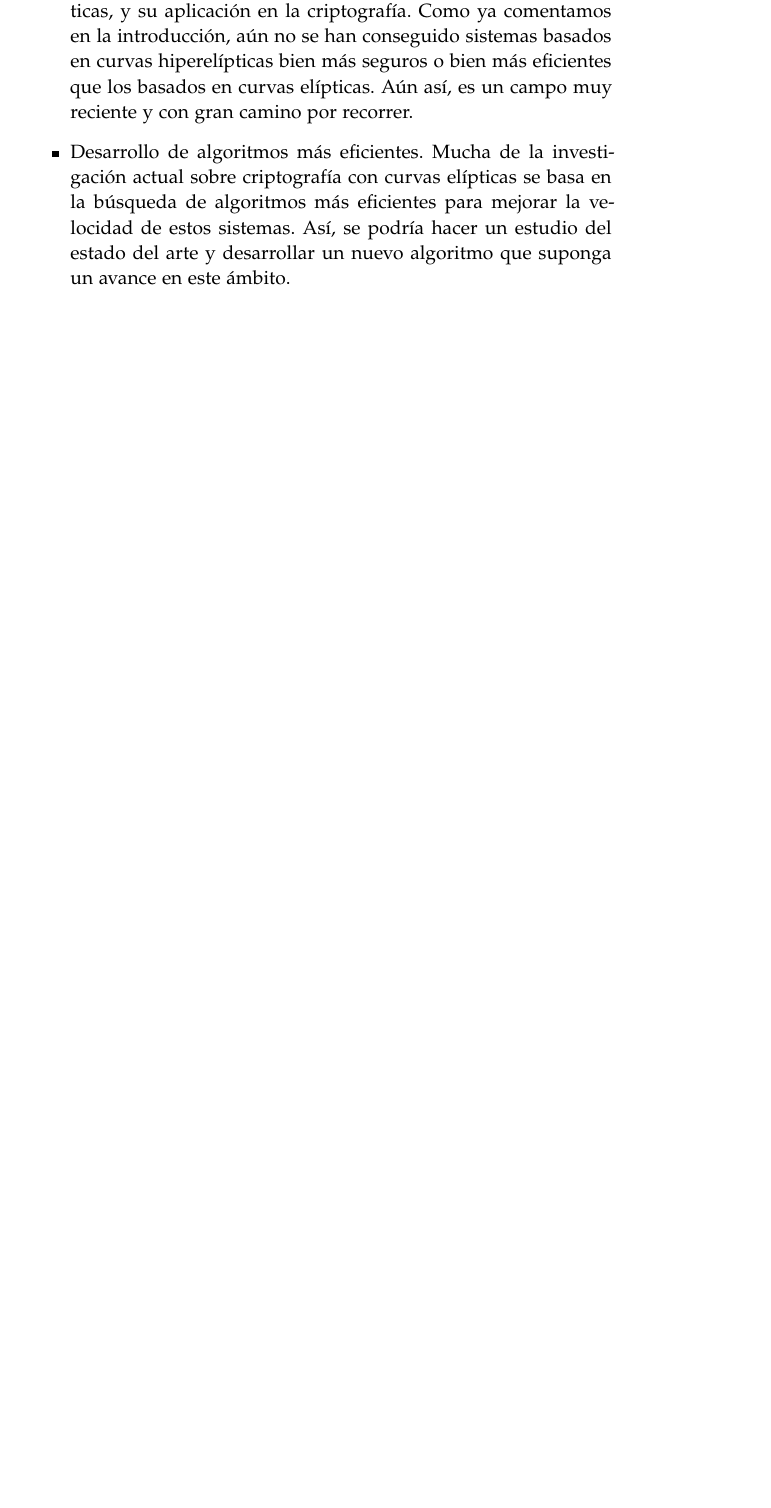
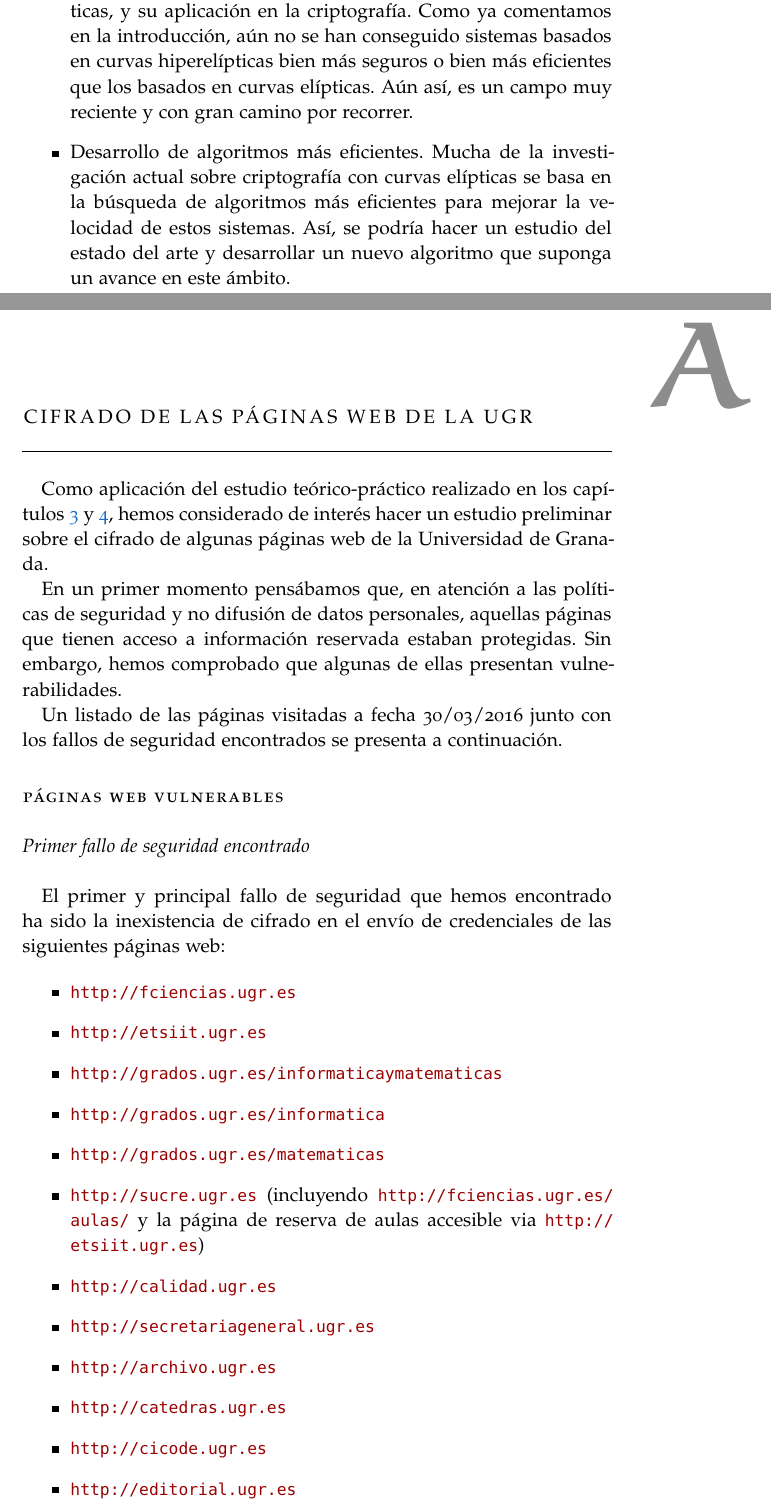
Before and after one commit to ranea/TFG, a LaTeX thesis (memoria/memoria.tex, which reads memoria/Capitulos/Capitulo0A.tex): part of page 70 of 74 before the commit and two parts of pages 70 and 72 of 76 after it, the two joined at a grey line, cut so that both start at the same text, the shorter picture padded with empty space. Compiled offline with pdfLaTeX; a missing font is replaced by an installed copy or a similar font.

Commit message:
añadido apéndice sobre cifrado de web de la UGR

```diff
--- /dev/null
+++ b/memoria/Capitulos/Capitulo0A.tex
@@ -0,0 +1,37 @@
+%********************************************************************
+% Apéndice
+%*******************************************************
+\chapter{Cifrado de las páginas web de la UGR}
+
+% If problems with the headers: get headings in appendix etc. right
+%\markboth{\spacedlowsmallcaps{Appendix}}{\spacedlowsmallcaps{Appendix}}
+
+Como aplicación del estudio teórico-práctico realizado en los capítulos \ref{ch:Desarrollo matemático} y \ref{ch:Desarrollo informático}, hemos considerado de interés hacer un estudio preliminar sobre el cifrado de algunas páginas web de la Universidad de Granada.
+
+En un primer momento pensábamos que, en atención a las políticas de seguridad y no difusión de datos personales, aquellas páginas que tienen acceso a información reservada estaban protegidas. Sin embargo, hemos comprobado que algunas de ellas presentan vulnerabilidades.
+
+Un listado de las páginas visitadas a fecha 30/03/2016 junto con los fallos de seguridad encontrados se presenta a continuación.
+
+\section*{Páginas web vulnerables}
+
+\subsection*{Primer fallo de seguridad encontrado}
+
+El primer y principal fallo de seguridad que hemos encontrado ha sido la inexistencia de cifrado en el envío de credenciales de las siguientes páginas web:
+
+\begin{itemize}
+  %\setlength\itemsep{0.1em}
+  \item \url{http://fciencias.ugr.es}
+  \item \url{http://etsiit.ugr.es}
+  \item \url{http://grados.ugr.es/informaticaymatematicas}
+  \item \url{http://grados.ugr.es/informatica}
+  \item \url{http://grados.ugr.es/matematicas}
+  \item \url{http://sucre.ugr.es} (incluyendo \url{http://fciencias.ugr.es/aulas/} y la página de reserva de aulas accesible via \url{http://etsiit.ugr.es})
+  \item \url{http://calidad.ugr.es}
+  \item \url{http://secretariageneral.ugr.es}
+  \item \url{http://archivo.ugr.es}
+  \item \url{http://catedras.ugr.es}
+  \item \url{http://cicode.ugr.es}
+  \item \url{http://editorial.ugr.es}
+  \item \url{http://unidadigualdad.ugr.es}
+  \item \url{http://biotic.ugr.es/pages/intranet}
+  \item \url{http://internacional.ugr.es}
```
Also changed, not shown: memoria/PaginasInicialesFinales/Contenidos.tex (+1 -1 lines), memoria/memoria.tex (+1 -2 lines), memoria/memoria.pdf, memoria/Capitulos/Capitulo0A.tex (28 more changed lines).
